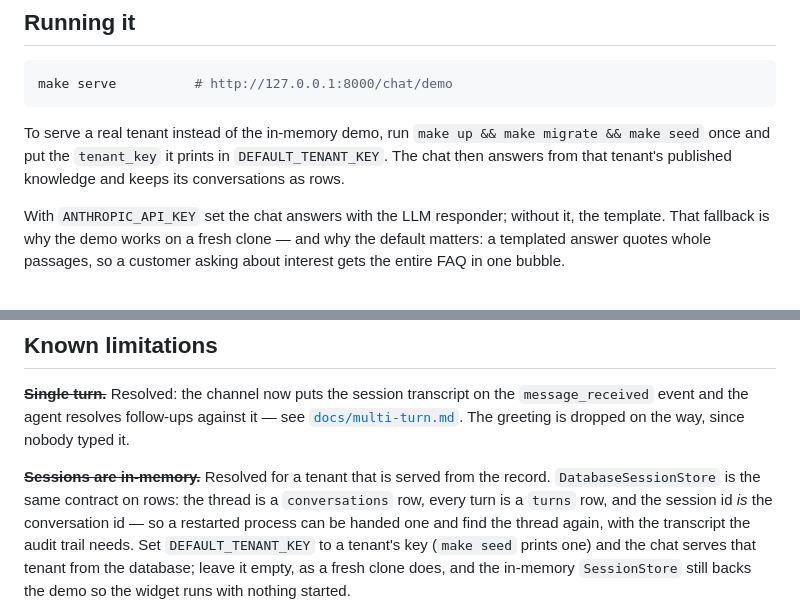
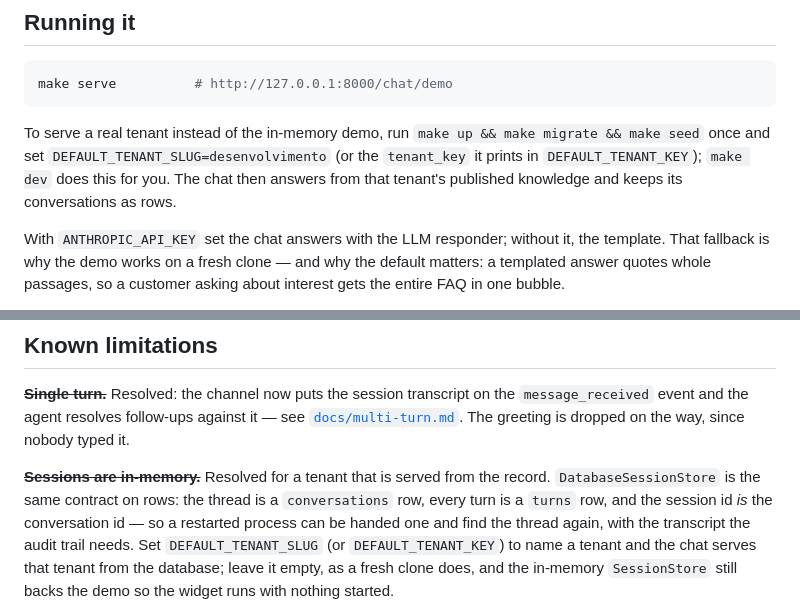
Before and after one commit to gabrielforster/tcc, a Markdown page: docs/web-chat.md, 2 parts joined by grey strips. GitHub-like rendering.

Commit message:
docs: one path from clone to demo, and what differs in production
Running it starts with make dev and no manual key copy, keeps the uv run
path for iterating, and adds the development/production table: storage,
LLM, TLS, networking, LiveKit, configuration, observability and data.

Co-Authored-By: Claude Opus 5.5 <noreply@anthropic.com>

````diff
--- a/docs/web-chat.md
+++ b/docs/web-chat.md
@@ -226,8 +226,8 @@ make serve          # http://127.0.0.1:8000/chat/demo
 ```
 
 To serve a real tenant instead of the in-memory demo, run `make up && make migrate &&
-make seed` once and put the `tenant_key` it prints in `DEFAULT_TENANT_KEY`. The chat then
-answers from that tenant's published knowledge and keeps its conversations as rows.
+make seed` once and set `DEFAULT_TENANT_SLUG=desenvolvimento` (or the `tenant_key` it
+prints in `DEFAULT_TENANT_KEY`); `make dev` does this for you. The chat then answers from that tenant's published knowledge and keeps its conversations as rows.
 
 With `ANTHROPIC_API_KEY` set the chat answers with the LLM responder; without it, the
 template. That fallback is why the demo works on a fresh clone — and why the default
@@ -249,7 +249,7 @@ typed it.
 `DatabaseSessionStore` is the same contract on rows: the thread is a `conversations` row,
 every turn is a `turns` row, and the session id *is* the conversation id — so a restarted
 process can be handed one and find the thread again, with the transcript the audit trail
-needs. Set `DEFAULT_TENANT_KEY` to a tenant's key (`make seed` prints one) and the chat
+needs. Set `DEFAULT_TENANT_SLUG` (or `DEFAULT_TENANT_KEY`) to name a tenant and the chat
 serves that tenant from the database; leave it empty, as a fresh clone does, and the
 in-memory `SessionStore` still backs the demo so the widget runs with nothing started.
 
````
Also changed, not shown: docs/demo-script.md (+2 -1 lines), 1 other file.
